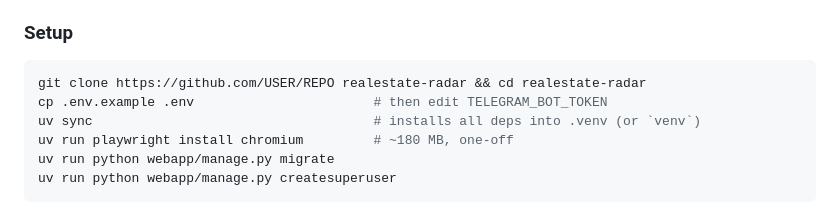
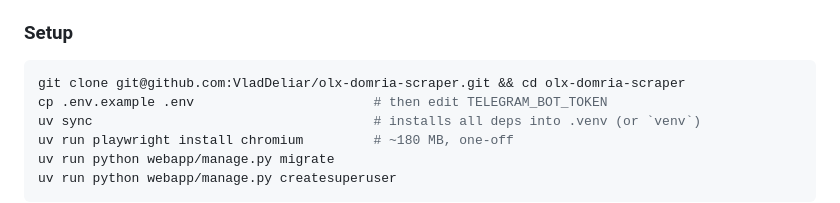
Before and after one commit to VladDeliar/olx-domria-scraper, a Markdown page: README.md, the part around one of its changes. Drawn GitHub-style.

Commit message:
docs: point README badge + clone URL at VladDeliar/olx-domria-scraper

````diff
--- a/README.md
+++ b/README.md
@@ -110,7 +110,7 @@ flowchart LR
 ### Setup
 
 ```bash
-git clone https://github.com/USER/REPO realestate-radar && cd realestate-radar
+git clone git@github.com:VladDeliar/olx-domria-scraper.git && cd olx-domria-scraper
 cp .env.example .env                       # then edit TELEGRAM_BOT_TOKEN
 uv sync                                    # installs all deps into .venv (or `venv`)
 uv run playwright install chromium         # ~180 MB, one-off
````
Also changed, not shown: other parts of README.md (+1 -1 lines).
